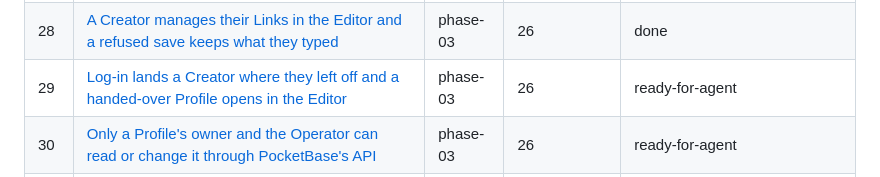
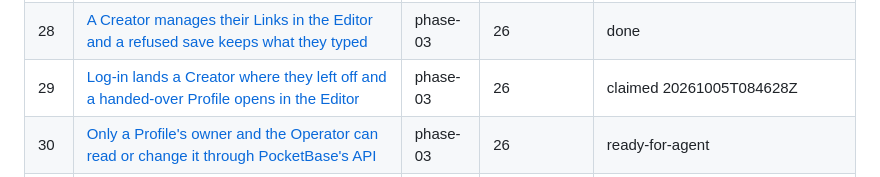
Before and after one commit to BlackPhoenixSlo/link_me_killer, a Markdown page: .scratch/goal-ai/map.md, the part around the change. Rendered like a GitHub page.

Commit message:
docs(goal-ai): claim ticket 29
Co-Authored-By: Claude Fable 5.1 <noreply@anthropic.com>

```diff
--- a/.scratch/goal-ai/map.md
+++ b/.scratch/goal-ai/map.md
@@ -56,7 +56,7 @@ Waves are serial: Phase 0 → 1 → 2 → 3 → 4 → 5. 44 tickets. Plan §11 (
 | 26 | [A verified Creator goes through Onboarding to a live Profile whose Links act like imported ones](issues/26-onboarding-to-live-profile.md) | phase-03 | 25, 18, 21 | done |
 | 27 | [A Creator changes their Profile in the Editor and its default Mode reaches the page](issues/27-editor-profile-and-mode.md) | phase-03 | 26 | done |
 | 28 | [A Creator manages their Links in the Editor and a refused save keeps what they typed](issues/28-editor-links.md) | phase-03 | 26 | done |
-| 29 | [Log-in lands a Creator where they left off and a handed-over Profile opens in the Editor](issues/29-log-in-lands-where-left.md) | phase-03 | 26 | ready-for-agent |
+| 29 | [Log-in lands a Creator where they left off and a handed-over Profile opens in the Editor](issues/29-log-in-lands-where-left.md) | phase-03 | 26 | claimed 20261005T084628Z |
 | 30 | [Only a Profile's owner and the Operator can read or change it through PocketBase's API](issues/30-owner-rules-over-http.md) | phase-03 | 26 | ready-for-agent |
 | 31 | [Verification and reset emails reach the local mail catcher and their links work](issues/31-mail-links.md) | phase-03 | 24, 22, 27, 28, 29, 30 | ready-for-agent |
 | 32 | [Sign-up runs on the VPS with the Operator's mail and nightly backups](issues/32-vps-sign-up-live.md) | phase-03 | 31, 23 | parked — VPS step: the Operator runs the commands (plan §11) |
```
Also changed, not shown: 1 other file.
